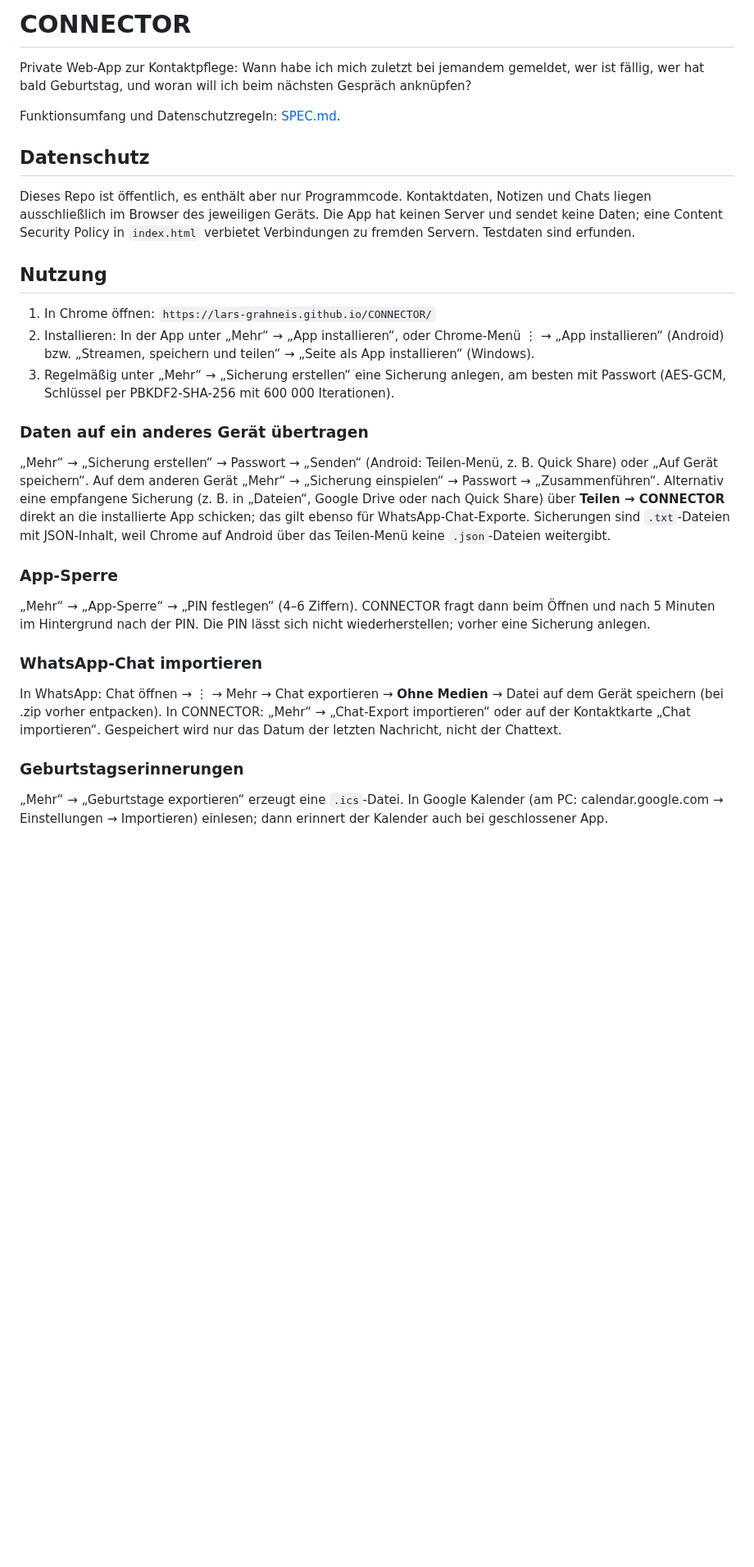
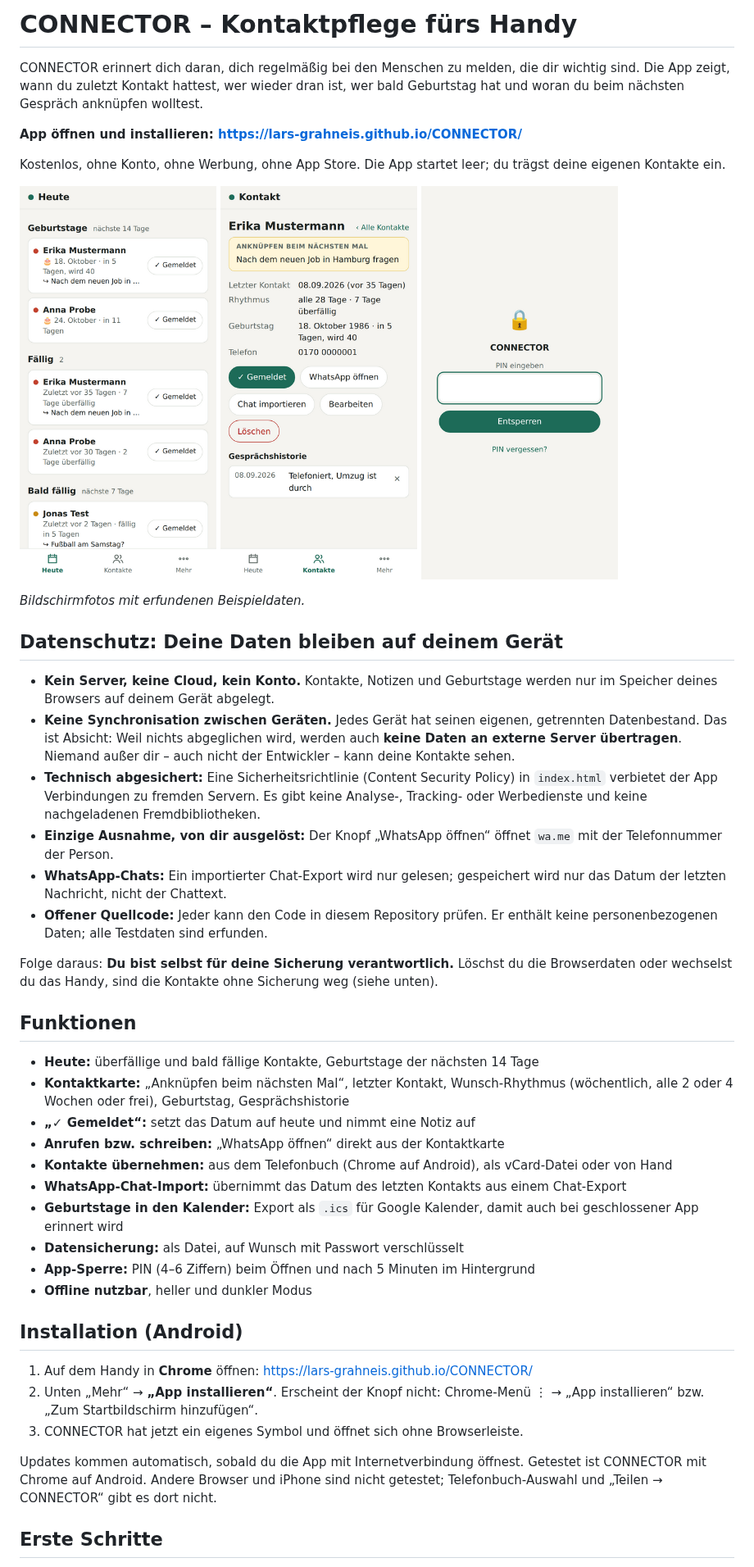
Before and after one commit to lars-grahneis/CONNECTOR, a Markdown page: README.md, the part around one of its changes. Shown at 82% size. Drawn GitHub-style; pictures changed too: docs/heute.png (added), docs/kontakt.png (added), docs/sperre.png (added); blank space fills up the shorter version.

```diff
--- a/README.md
+++ b/README.md
@@ -1,32 +1,50 @@
-# CONNECTOR
+# CONNECTOR – Kontaktpflege fürs Handy
 
-Private Web-App zur Kontaktpflege: Wann habe ich mich zuletzt bei jemandem gemeldet, wer ist fällig, wer hat bald Geburtstag, und woran will ich beim nächsten Gespräch anknüpfen?
+CONNECTOR erinnert dich daran, dich regelmäßig bei den Menschen zu melden, die dir wichtig sind. Die App zeigt, wann du zuletzt Kontakt hattest, wer wieder dran ist, wer bald Geburtstag hat und woran du beim nächsten Gespräch anknüpfen wolltest.
 
-Funktionsumfang und Datenschutzregeln: [SPEC.md](SPEC.md).
+**App öffnen und installieren: https://lars-grahneis.github.io/CONNECTOR/**
 
-## Datenschutz
+Kostenlos, ohne Konto, ohne Werbung, ohne App Store. Die App startet leer; du trägst deine eigenen Kontakte ein.
 
-Dieses Repo ist öffentlich, es enthält aber nur Programmcode. Kontaktdaten, Notizen und Chats liegen ausschließlich im Browser des jeweiligen Geräts. Die App hat keinen Server und sendet keine Daten; eine Content Security Policy in `index.html` verbietet Verbindungen zu fremden Servern. Testdaten sind erfunden.
+<p>
+  <img src="docs/heute.png" alt="Ansicht Heute mit fälligen Kontakten und Geburtstagen" width="240">
+  <img src="docs/kontakt.png" alt="Kontaktkarte mit Anknüpfungspunkt und Gesprächshistorie" width="240">
+  <img src="docs/sperre.png" alt="App-Sperre mit PIN" width="240">
+</p>
 
-## Nutzung
+*Bildschirmfotos mit erfundenen Beispieldaten.*
 
-1. In Chrome öffnen: `https://lars-grahneis.github.io/CONNECTOR/`
-2. Installieren: In der App unter „Mehr“ → „App installieren“, oder Chrome-Menü ⋮ → „App installieren“ (Android) bzw. „Streamen, speichern und teilen“ → „Seite als App installieren“ (Windows).
-3. Regelmäßig unter „Mehr“ → „Sicherung erstellen“ eine Sicherung anlegen, am besten mit Passwort (AES-GCM, Schlüssel per PBKDF2-SHA-256 mit 600 000 Iterationen).
+## Datenschutz: Deine Daten bleiben auf deinem Gerät
 
-### Daten auf ein anderes Gerät übertragen
+- **Kein Server, keine Cloud, kein Konto.** Kontakte, Notizen und Geburtstage werden nur im Speicher deines Browsers auf deinem Gerät abgelegt.
+- **Keine Synchronisation zwischen Geräten.** Jedes Gerät hat seinen eigenen, getrennten Datenbestand. Das ist Absicht: Weil nichts abgeglichen wird, werden auch **keine Daten an externe Server übertragen**. Niemand außer dir – auch nicht der Entwickler – kann deine Kontakte sehen.
+- **Technisch abgesichert:** Eine Sicherheitsrichtlinie (Content Security Policy) in `index.html` verbietet der App Verbindungen zu fremden Servern. Es gibt keine Analyse-, Tracking- oder Werbedienste und keine nachgeladenen Fremdbibliotheken.
+- **Einzige Ausnahme, von dir ausgelöst:** Der Knopf „WhatsApp öffnen“ öffnet `wa.me` mit der Telefonnummer der Person.
+- **WhatsApp-Chats:** Ein importierter Chat-Export wird nur gelesen; gespeichert wird nur das Datum der letzten Nachricht, nicht der Chattext.
+- **Offener Quellcode:** Jeder kann den Code in diesem Repository prüfen. Er enthält keine personenbezogenen Daten; alle Testdaten sind erfunden.
 
-„Mehr“ → „Sicherung erstellen“ → Passwort → „Senden“ (Android: Teilen-Menü, z. B. Quick Share) oder „Auf Gerät speichern“. Auf dem anderen Gerät „Mehr“ → „Sicherung einspielen“ → Passwort → „Zusammenführen“. Alternativ eine empfangene Sicherung (z. B. in „Dateien“, Google Drive oder nach Quick Share) über **Teilen → CONNECTOR** direkt an die installierte App schicken; das gilt ebenso für WhatsApp-Chat-Exporte. Sicherungen sind `.txt`-Dateien mit JSON-Inhalt, weil Chrome auf Android über das Teilen-Menü keine `.json`-Dateien weitergibt.
+Folge daraus: **Du bist selbst für deine Sicherung verantwortlich.** Löschst du die Browserdaten oder wechselst du das Handy, sind die Kontakte ohne Sicherung weg (siehe unten).
 
-### App-Sperre
+## Funktionen
 
-„Mehr“ → „App-Sperre“ → „PIN festlegen“ (4–6 Ziffern). CONNECTOR fragt dann beim Öffnen und nach 5 Minuten im Hintergrund nach der PIN. Die PIN lässt sich nicht wiederherstellen; vorher eine Sicherung anlegen.
+- **Heute:** überfällige und bald fällige Kontakte, Geburtstage der nächsten 14 Tage
+- **Kontaktkarte:** „Anknüpfen beim nächsten Mal“, letzter Kontakt, Wunsch-Rhythmus (wöchentlich, alle 2 oder 4 Wochen oder frei), Geburtstag, Gesprächshistorie
+- **„✓ Gemeldet“:** setzt das Datum auf heute und nimmt eine Notiz auf
+- **Anrufen bzw. schreiben:** „WhatsApp öffnen“ direkt aus der Kontaktkarte
+- **Kontakte übernehmen:** aus dem Telefonbuch (Chrome auf Android), als vCard-Datei oder von Hand
+- **WhatsApp-Chat-Import:** übernimmt das Datum des letzten Kontakts aus einem Chat-Export
+- **Geburtstage in den Kalender:** Export als `.ics` für Google Kalender, damit auch bei geschlossener App erinnert wird
+- **Datensicherung:** als Datei, auf Wunsch mit Passwort verschlüsselt
+- **App-Sperre:** PIN (4–6 Ziffern) beim Öffnen und nach 5 Minuten im Hintergrund
+- **Offline nutzbar**, heller und dunkler Modus
 
-### WhatsApp-Chat importieren
+## Installation (Android)
 
-In WhatsApp: Chat öffnen → ⋮ → Mehr → Chat exportieren → **Ohne Medien** → Datei auf dem Gerät speichern (bei .zip vorher entpacken). In CONNECTOR: „Mehr“ → „Chat-Export importieren“ oder auf der Kontaktkarte „Chat importieren“. Gespeichert wird nur das Datum der letzten Nachricht, nicht der Chattext.
+1. Auf dem Handy in **Chrome** öffnen: https://lars-grahneis.github.io/CONNECTOR/
+2. Unten „Mehr“ → **„App installieren“**. Erscheint der Knopf nicht: Chrome-Menü ⋮ → „App installieren“ bzw. „Zum Startbildschirm hinzufügen“.
+3. CONNECTOR hat jetzt ein eigenes Symbol und öffnet sich ohne Browserleiste.
 
-### Geburtstagserinnerungen
+Updates kommen automatisch, sobald du die App mit Internetverbindung öffnest. Getestet ist CONNECTOR mit Chrome auf Android. Andere Browser und iPhone sind nicht getestet; Telefonbuch-Auswahl und „Teilen → CONNECTOR“ gibt es dort nicht.
 
-„Mehr“ → „Geburtstage exportieren“ erzeugt eine `.ics`-Datei. In Google Kalender (am PC: calendar.google.com → Einstellungen → Importieren) einlesen; dann erinnert der Kalender auch bei geschlossener App.
+## Erste Schritte
 
```
Also changed, not shown: other parts of README.md (+37 -10 lines), SPEC.md (+5 -0 lines), 3 other files.
